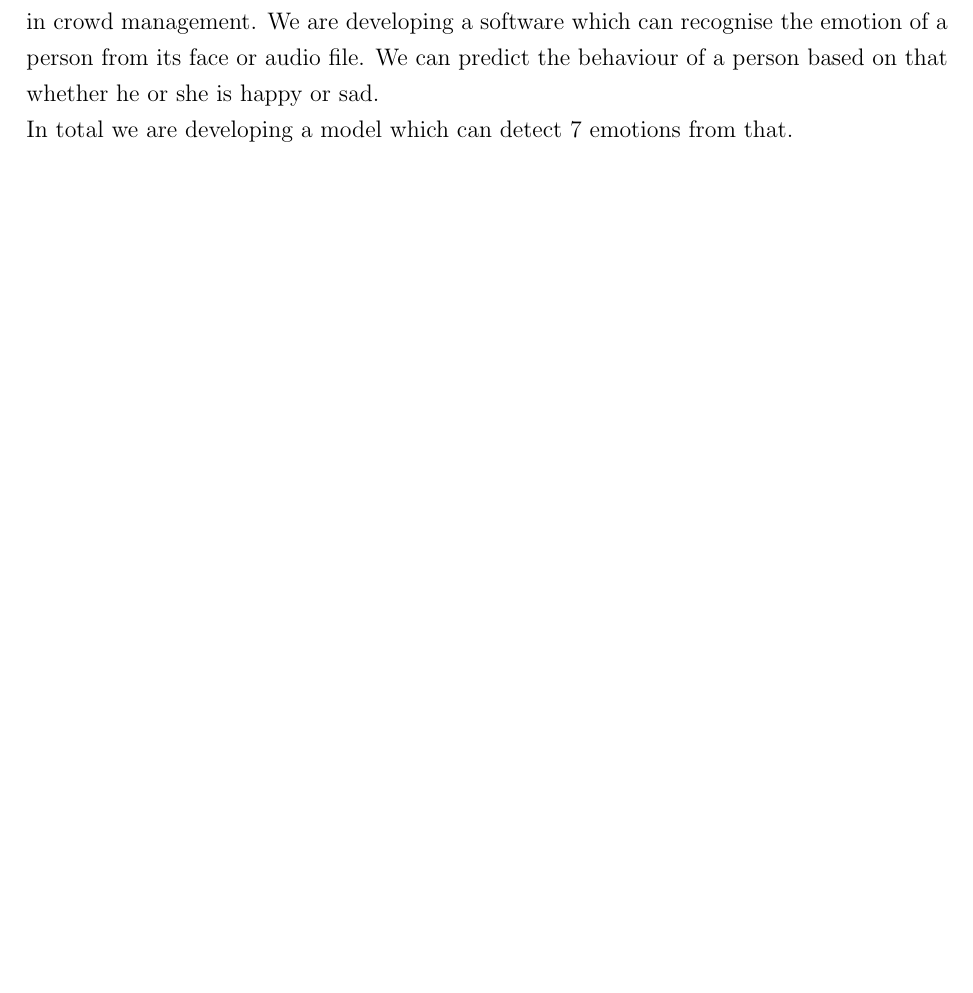
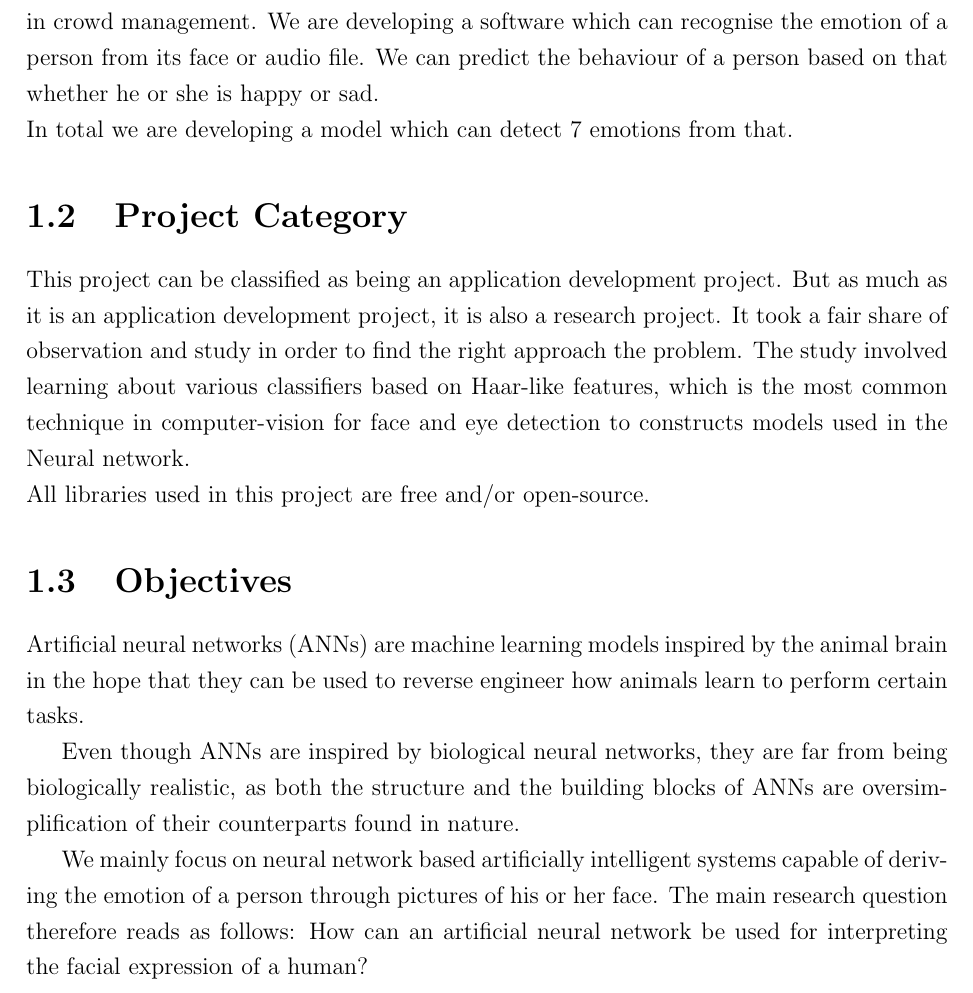
Before and after one commit to HarmanBhutani/Emotion_Recognition_System_using_NN, a LaTeX thesis (src/Final_Report/main.tex, which reads src/Final_Report/chapters/Introduction.tex): part of page 7 of 8, cut so that both start at the same text, the shorter picture padded with empty space. Compiled offline with pdfLaTeX.

Commit message:
Objectives section in Final Report Added

```diff
--- a/src/Final_Report/chapters/Introduction.tex
+++ b/src/Final_Report/chapters/Introduction.tex
@@ -16,3 +16,15 @@ Emotion analysis is particularly challenging as multiple input modalities, both
 
 Emotion recognition can be used for surveillance purposes by law enforcers as well as in crowd management. We are developing a software which can recognise the emotion of a person from its face or audio file. We can predict the behaviour of a person based on that whether he or she is happy or sad.\\
 In total we are developing a model which can detect 7 emotions from that.
+
+\section{Project Category}
+This project can be classified as being an application development project. But as much as it is an application development project, it is also a research project. It took a fair share of observation and study in order to find the right approach the problem. The study involved learning about various classifiers based on Haar-like features, which is the most common technique in computer-vision for face and eye detection to constructs models used in the Neural network.
+\\
+All libraries used in this project are free and/or open-source.
+
+\section{Objectives}
+Artificial neural networks (ANNs) are machine learning models inspired by the animal brain in the hope that they can be used to reverse engineer how animals learn to perform certain tasks.
+
+Even though ANNs are inspired by biological neural networks, they are far from being biologically realistic, as both the structure and the building blocks of ANNs are oversimplification of their counterparts found in nature.
+
+We mainly focus on neural network based artificially intelligent systems capable of deriving the emotion of a person through pictures of his or her face. The main research question therefore reads as follows: How can an artificial neural network be used for interpreting the facial expression of a human?
--- a/src/Final_Report/main.tex
+++ b/src/Final_Report/main.tex
@@ -1,5 +1,5 @@
 \documentclass[12pt,a4paper]{report}
-\usepackage[left=3.5cm, top=2.5cm, right=1.25cm, bottom=1.25cm,footskip=0.25cm]{geometry}
+\usepackage[left=3.5cm, top=2.5cm, right=1.25cm, bottom=1.5cm,footskip=0.25cm]{geometry}
 \usepackage{graphicx}
 \usepackage{titlesec}
 \usepackage{setspace}
```
